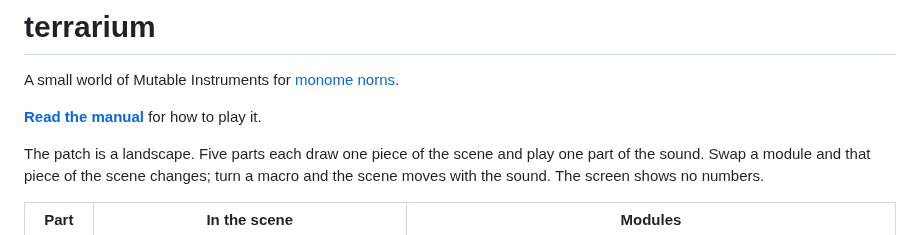
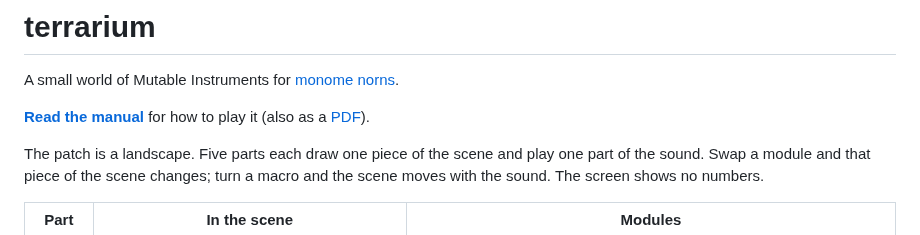
Before and after one commit to carlosedp/terrarium, a Markdown page: README.md, the part around the change. GitHub-like rendering.

```diff
--- a/README.md
+++ b/README.md
@@ -2,7 +2,7 @@
 
 A small world of Mutable Instruments for [monome norns](https://monome.org/docs/norns/).
 
-**[Read the manual](doc/MANUAL.md)** for how to play it.
+**[Read the manual](doc/MANUAL.md)** for how to play it (also as a [PDF](doc/terrarium-manual.pdf)).
 
 The patch is a landscape. Five parts each draw one piece of the scene and play one part of
 the sound. Swap a module and that piece of the scene changes; turn a macro and the scene moves
```
Also changed, not shown: doc/MANUAL.md (+81 -61 lines), doc/img/flora.png, 8 other files.
